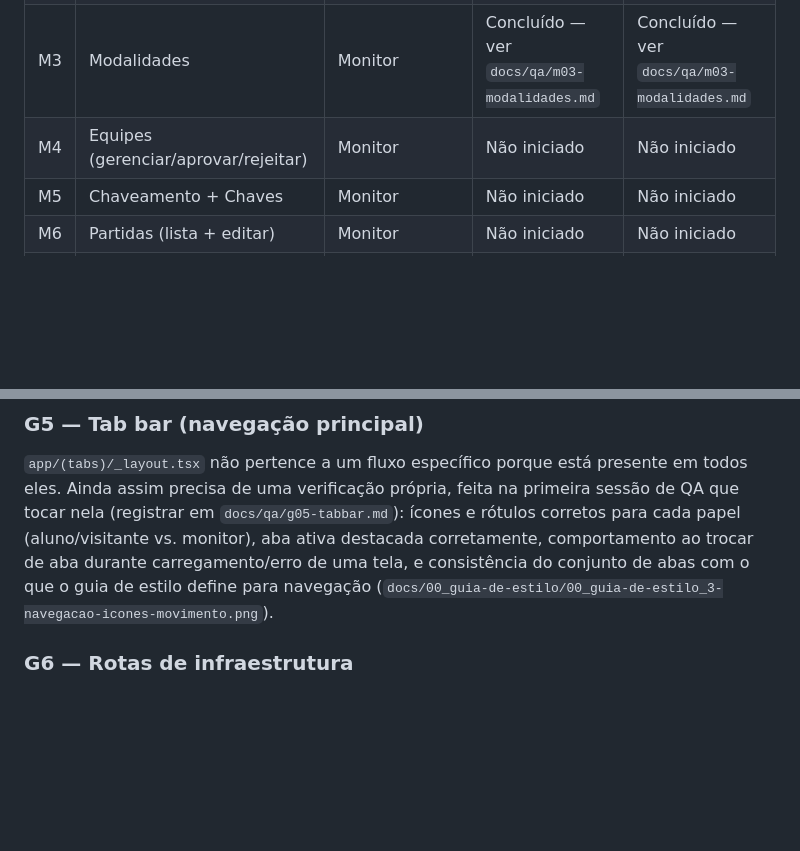
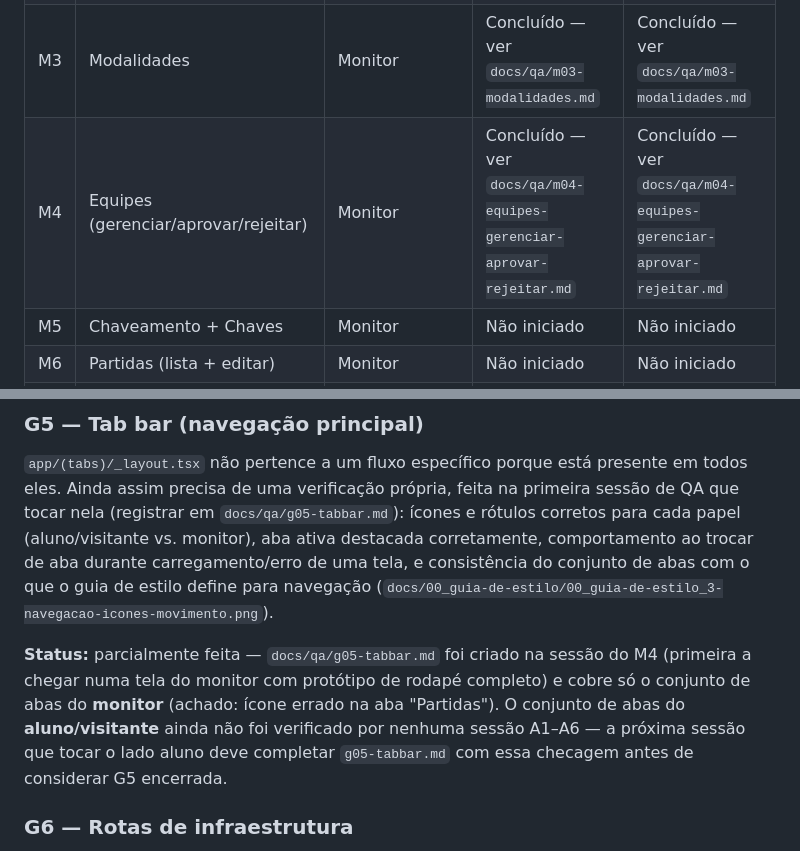
Before and after one commit to SIXBRO-CORPORATION/intercurso-ifrn-mobile, a Markdown page: docs/qa/planejamento.md, 2 parts joined by grey strips. Drawn GitHub-style; blank space fills up the shorter version.

```diff
--- a/docs/qa/planejamento.md
+++ b/docs/qa/planejamento.md
@@ -62,7 +62,7 @@ Todo arquivo de rota do projeto aparece em alguma linha acima. Se, ao longo do Q
 | M1 | Painel | Monitor | Concluído — ver `docs/qa/m01-painel.md` | Concluído — ver `docs/qa/m01-painel.md` |
 | M2 | Temporadas | Monitor | Concluído — ver `docs/qa/m02-temporadas.md` | Concluído — ver `docs/qa/m02-temporadas.md` |
 | M3 | Modalidades | Monitor | Concluído — ver `docs/qa/m03-modalidades.md` | Concluído — ver `docs/qa/m03-modalidades.md` |
-| M4 | Equipes (gerenciar/aprovar/rejeitar) | Monitor | Não iniciado | Não iniciado |
+| M4 | Equipes (gerenciar/aprovar/rejeitar) | Monitor | Concluído — ver `docs/qa/m04-equipes-gerenciar-aprovar-rejeitar.md` | Concluído — ver `docs/qa/m04-equipes-gerenciar-aprovar-rejeitar.md` |
 | M5 | Chaveamento + Chaves | Monitor | Não iniciado | Não iniciado |
 | M6 | Partidas (lista + editar) | Monitor | Não iniciado | Não iniciado |
 | M7 | Partida ao vivo (painel do monitor) | Monitor | Não iniciado | Não iniciado |
@@ -96,6 +96,8 @@ O campo de data usado nas telas de agendar/editar partida, quando configurado s
 
 ### G5 — Tab bar (navegação principal)
 `app/(tabs)/_layout.tsx` não pertence a um fluxo específico porque está presente em todos eles. Ainda assim precisa de uma verificação própria, feita na primeira sessão de QA que tocar nela (registrar em `docs/qa/g05-tabbar.md`): ícones e rótulos corretos para cada papel (aluno/visitante vs. monitor), aba ativa destacada corretamente, comportamento ao trocar de aba durante carregamento/erro de uma tela, e consistência do conjunto de abas com o que o guia de estilo define para navegação (`docs/00_guia-de-estilo/00_guia-de-estilo_3-navegacao-icones-movimento.png`).
+
+**Status:** parcialmente feita — `docs/qa/g05-tabbar.md` foi criado na sessão do M4 (primeira a chegar numa tela do monitor com protótipo de rodapé completo) e cobre só o conjunto de abas do **monitor** (achado: ícone errado na aba "Partidas"). O conjunto de abas do **aluno/visitante** ainda não foi verificado por nenhuma sessão A1–A6 — a próxima sessão que tocar o lado aluno deve completar `g05-tabbar.md` com essa checagem antes de considerar G5 encerrada.
 
 ### G6 — Rotas de infraestrutura
 `app/+not-found.tsx` (tela de rota inexistente) e `app/+native-intent.ts` (tratamento de deep link/intent nativo) não têm protótipo dedicado, mas fazem parte do app e devem ser verificadas em algum momento do QA (sugestão: durante A1, por serem acionadas antes/independente de login): testar o que acontece ao abrir uma URL/rota inválida dentro do app e ao abrir o app via um link de convite externo (`(teams)/join/[token].tsx`) para confirmar que o `native-intent` redireciona corretamente.
```
Also changed, not shown: docs/qa/g05-tabbar.md (added, +14 -0 lines), docs/qa/m04-equipes-gerenciar-aprovar-rejeitar.md (added, +45 -0 lines).
